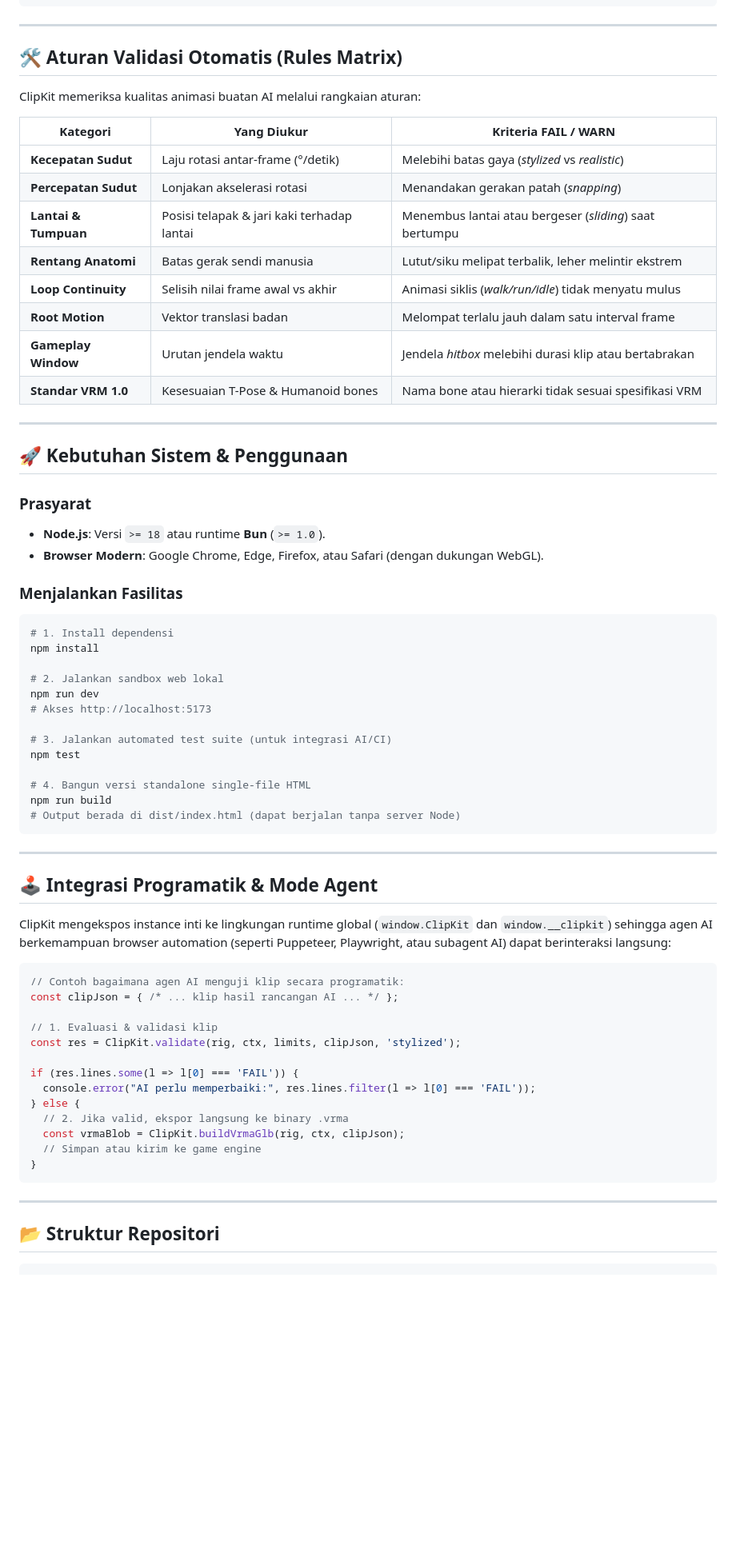
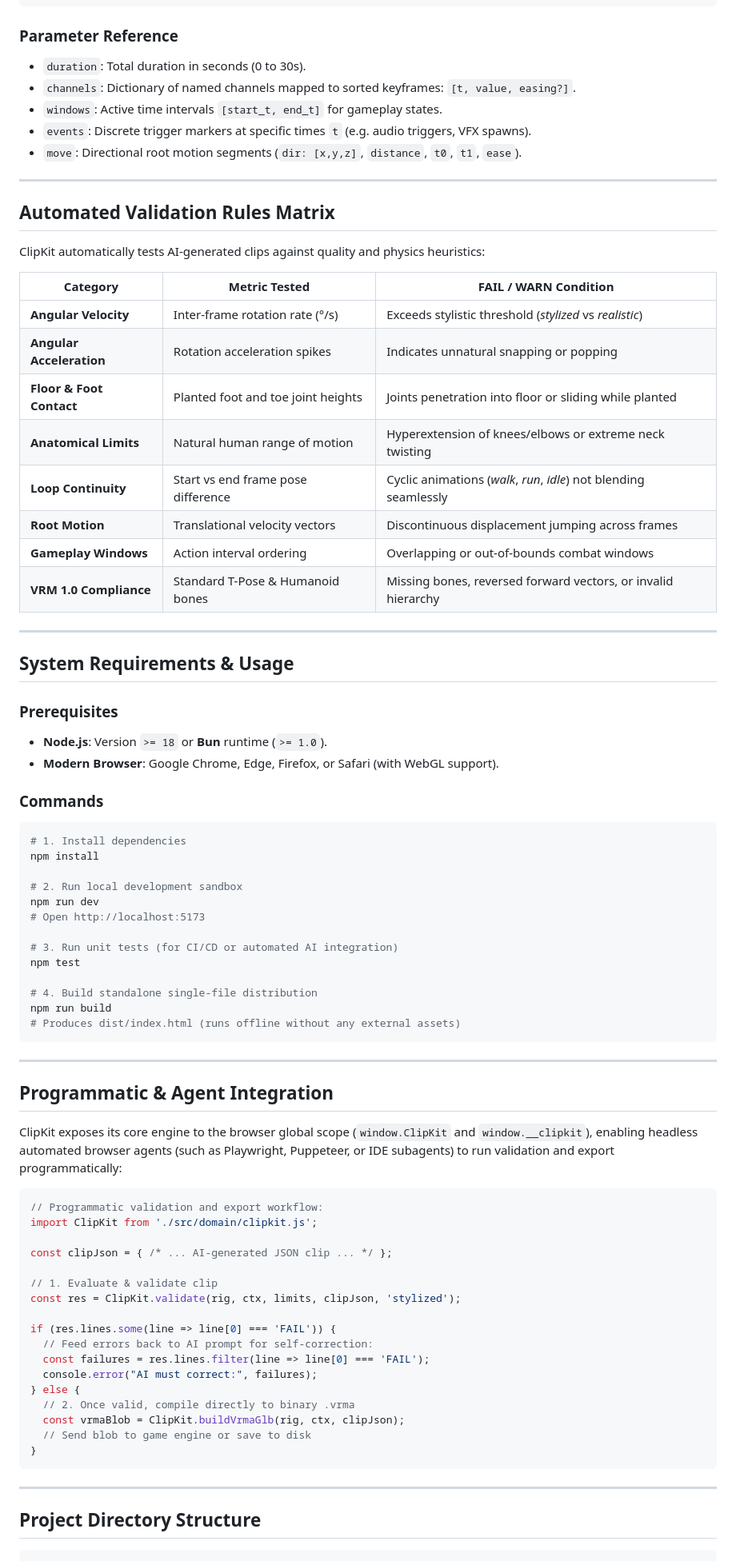
Before and after one commit to deftorch/clipkit-web, a Markdown page: README.md, the part around one of its changes. Shown at 80% size. Drawn GitHub-style; blank space fills up the shorter version.

Commit message:
docs: rewrite README.md in English without emojis

````diff
--- a/README.md
+++ b/README.md
@@ -100,73 +113,84 @@ AI menghasilkan objek JSON sesuai skema berikut:
 }
 ```
 
----
-
-## 🛠️ Aturan Validasi Otomatis (Rules Matrix)
-
-ClipKit memeriksa kualitas animasi buatan AI melalui rangkaian aturan:
-
-| Kategori | Yang Diukur | Kriteria FAIL / WARN |
-|---|---|---|
-| **Kecepatan Sudut** | Laju rotasi antar-frame (°/detik) | Melebihi batas gaya (*stylized* vs *realistic*) |
-| **Percepatan Sudut** | Lonjakan akselerasi rotasi | Menandakan gerakan patah (*snapping*) |
-| **Lantai & Tumpuan** | Posisi telapak & jari kaki terhadap lantai | Menembus lantai atau bergeser (*sliding*) saat bertumpu |
-| **Rentang Anatomi** | Batas gerak sendi manusia | Lutut/siku melipat terbalik, leher melintir ekstrem |
-| **Loop Continuity** | Selisih nilai frame awal vs akhir | Animasi siklis (*walk/run/idle*) tidak menyatu mulus |
-| **Root Motion** | Vektor translasi badan | Melompat terlalu jauh dalam satu interval frame |
-| **Gameplay Window** | Urutan jendela waktu | Jendela *hitbox* melebihi durasi klip atau bertabrakan |
-| **Standar VRM 1.0** | Kesesuaian T-Pose & Humanoid bones | Nama bone atau hierarki tidak sesuai spesifikasi VRM |
+### Parameter Reference
+- `duration`: Total duration in seconds (0 to 30s).
+- `channels`: Dictionary of named channels mapped to sorted keyframes: `[t, value, easing?]`.
+- `windows`: Active time intervals `[start_t, end_t]` for gameplay states.
+- `events`: Discrete trigger markers at specific times `t` (e.g. audio triggers, VFX spawns).
+- `move`: Directional root motion segments (`dir: [x,y,z]`, `distance`, `t0`, `t1`, `ease`).
 
 ---
 
-## 🚀 Kebutuhan Sistem & Penggunaan
+## Automated Validation Rules Matrix
 
-### Prasyarat
-- **Node.js**: Versi `>= 18` atau runtime **Bun** (`>= 1.0`).
-- **Browser Modern**: Google Chrome, Edge, Firefox, atau Safari (dengan dukungan WebGL).
+ClipKit automatically tests AI-generated clips against quality and physics heuristics:
 
-### Menjalankan Fasilitas
+| Category | Metric Tested | FAIL / WARN Condition |
+|---|---|---|
+| **Angular Velocity** | Inter-frame rotation rate (°/s) | Exceeds stylistic threshold (*stylized* vs *realistic*) |
+| **Angular Acceleration** | Rotation acceleration spikes | Indicates unnatural snapping or popping |
+| **Floor & Foot Contact** | Planted foot and toe joint heights | Joints penetration into floor or sliding while planted |
+| **Anatomical Limits** | Natural human range of motion | Hyperextension of knees/elbows or extreme neck twisting |
+| **Loop Continuity** | Start vs end frame pose difference | Cyclic animations (*walk*, *run*, *idle*) not blending seamlessly |
+| **Root Motion** | Translational velocity vectors | Discontinuous displacement jumping across frames |
+| **Gameplay Windows** | Action interval ordering | Overlapping or out-of-bounds combat windows |
+| **VRM 1.0 Compliance** | Standard T-Pose & Humanoid bones | Missing bones, reversed forward vectors, or invalid hierarchy |
+
+---
+
+## System Requirements & Usage
+
+### Prerequisites
+- **Node.js**: Version `>= 18` or **Bun** runtime (`>= 1.0`).
+- **Modern Browser**: Google Chrome, Edge, Firefox, or Safari (with WebGL support).
+
+### Commands
 ```bash
-# 1. Install dependensi
+# 1. Install dependencies
 npm install
 
-# 2. Jalankan sandbox web lokal
+# 2. Run local development sandbox
 npm run dev
-# Akses http://localhost:5173
+# Open http://localhost:5173
 
-# 3. Jalankan automated test suite (untuk integrasi AI/CI)
+# 3. Run unit tests (for CI/CD or automated AI integration)
 npm test
 
-# 4. Bangun versi standalone single-file HTML
+# 4. Build standalone single-file distribution
 npm run build
-# Output berada di dist/index.html (dapat berjalan tanpa server Node)
+# Produces dist/index.html (runs offline without any external assets)
 ```
 
 ---
 
-## 🕹️ Integrasi Programatik & Mode Agent
+## Programmatic & Agent Integration
 
-ClipKit mengekspos instance inti ke lingkungan runtime global (`window.ClipKit` dan `window.__clipkit`) sehingga agen AI berkemampuan browser automation (seperti Puppeteer, Playwright, atau subagent AI) dapat berinteraksi langsung:
+ClipKit exposes its core engine to the browser global scope (`window.ClipKit` and `window.__clipkit`), enabling headless automated browser agents (such as Playwright, Puppeteer, or IDE subagents) to run validation and export programmatically:
 
 ```javascript
-// Contoh bagaimana agen AI menguji klip secara programatik:
-const clipJson = { /* ... klip hasil rancangan AI ... */ };
+// Programmatic validation and export workflow:
+import ClipKit from './src/domain/clipkit.js';
 
-// 1. Evaluasi & validasi klip
+const clipJson = { /* ... AI-generated JSON clip ... */ };
+
+// 1. Evaluate & validate clip
 const res = ClipKit.validate(rig, ctx, limits, clipJson, 'stylized');
 
-if (res.lines.some(l => l[0] === 'FAIL')) {
-  console.error("AI perlu memperbaiki:", res.lines.filter(l => l[0] === 'FAIL'));
+if (res.lines.some(line => line[0] === 'FAIL')) {
+  // Feed errors back to AI prompt for self-correction:
+  const failures = res.lines.filter(line => line[0] === 'FAIL');
+  console.error("AI must correct:", failures);
 } else {
-  // 2. Jika valid, ekspor langsung ke binary .vrma
+  // 2. Once valid, compile directly to binary .vrma
   const vrmaBlob = ClipKit.buildVrmaGlb(rig, ctx, clipJson);
-  // Simpan atau kirim ke game engine
+  // Send blob to game engine or save to disk
 }
 ```
 
 ---
 
-## 📂 Struktur Repositori
+## Project Directory Structure
 
 ```
 clipkit-web/
````
Also changed, not shown: other parts of README.md (+64 -50 lines).
